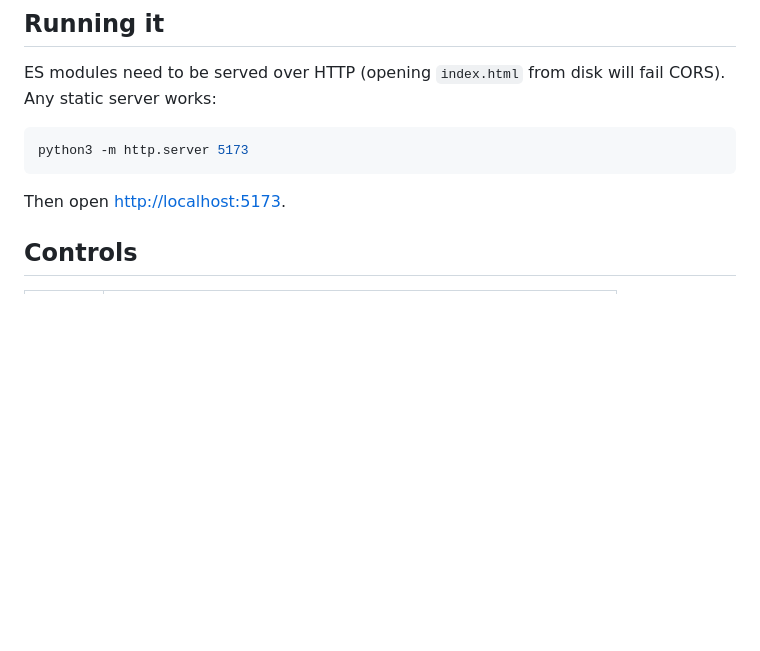
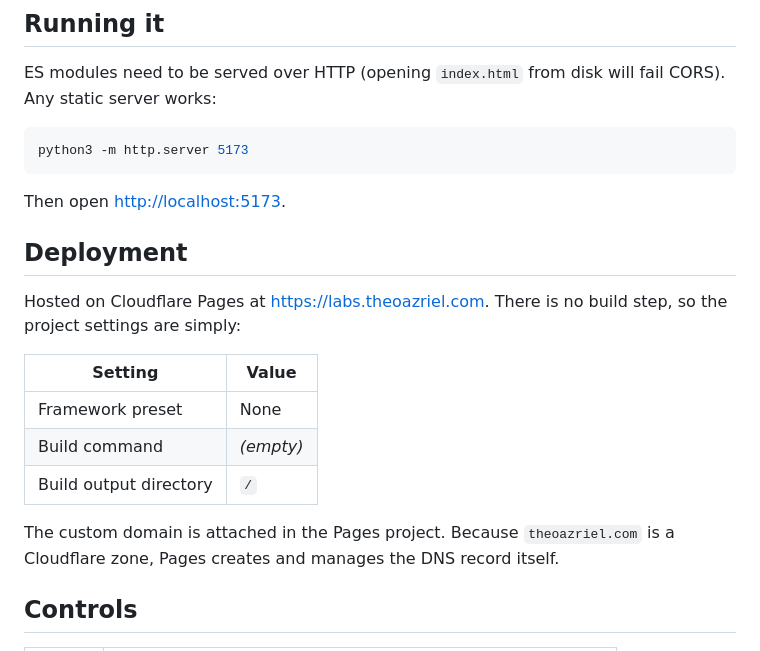
Before and after one commit to kmakr/samurai, a Markdown page: README.md, the part around the change. Rendered like a GitHub page; blank space fills up the shorter version.

Commit message:
Document Cloudflare Pages deployment settings
Co-Authored-By: Claude Opus 5 <noreply@anthropic.com>

````diff
--- a/README.md
+++ b/README.md
@@ -16,6 +16,20 @@ python3 -m http.server 5173
 ```
 
 Then open <http://localhost:5173>.
+
+## Deployment
+
+Hosted on Cloudflare Pages at <https://labs.theoazriel.com>. There is no build
+step, so the project settings are simply:
+
+| Setting | Value |
+| --- | --- |
+| Framework preset | None |
+| Build command | *(empty)* |
+| Build output directory | `/` |
+
+The custom domain is attached in the Pages project. Because `theoazriel.com`
+is a Cloudflare zone, Pages creates and manages the DNS record itself.
 
 ## Controls
 
````
